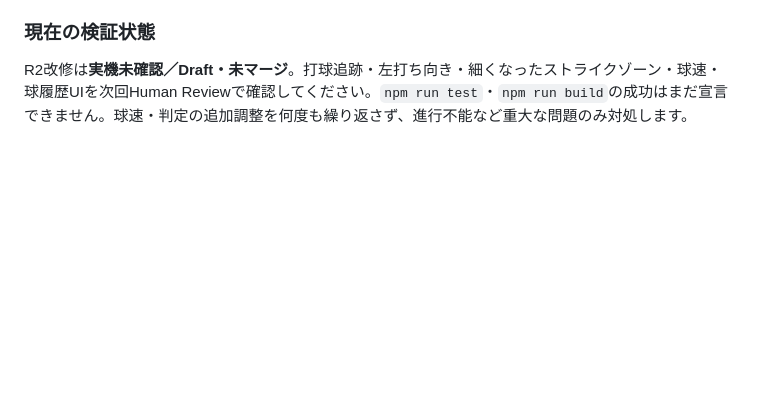
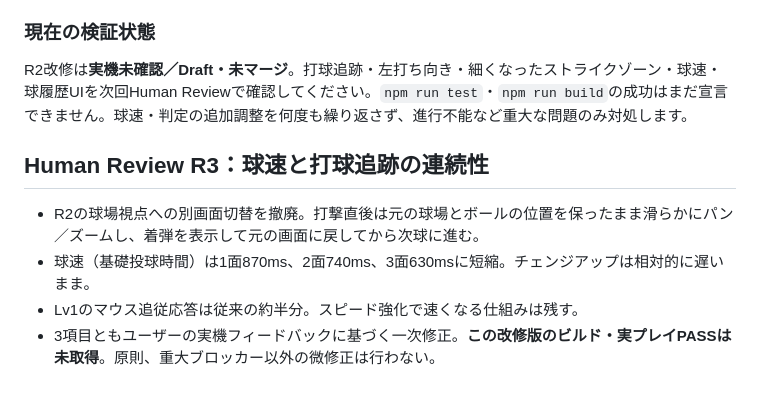
Before and after one commit to Allallan-shop/hyper-homerun-derby, a Markdown page: README.md, the part around the change. GitHub-like rendering; blank space fills up the shorter version.

Commit message:
docs: track R3 pacing and seamless camera review

```diff
--- a/README.md
+++ b/README.md
@@ -79,3 +79,10 @@ npm run preview
 ### 現在の検証状態
 
 R2改修は**実機未確認／Draft・未マージ**。打球追跡・左打ち向き・細くなったストライクゾーン・球速・球履歴UIを次回Human Reviewで確認してください。`npm run test`・`npm run build`の成功はまだ宣言できません。球速・判定の追加調整を何度も繰り返さず、進行不能など重大な問題のみ対処します。
+
+## Human Review R3：球速と打球追跡の連続性
+
+- R2の球場視点への別画面切替を撤廃。打撃直後は元の球場とボールの位置を保ったまま滑らかにパン／ズームし、着弾を表示して元の画面に戻してから次球に進む。
+- 球速（基礎投球時間）は1面870ms、2面740ms、3面630msに短縮。チェンジアップは相対的に遅いまま。
+- Lv1のマウス追従応答は従来の約半分。スピード強化で速くなる仕組みは残す。
+- 3項目ともユーザーの実機フィードバックに基づく一次修正。**この改修版のビルド・実プレイPASSは未取得**。原則、重大ブロッカー以外の微修正は行わない。
```
